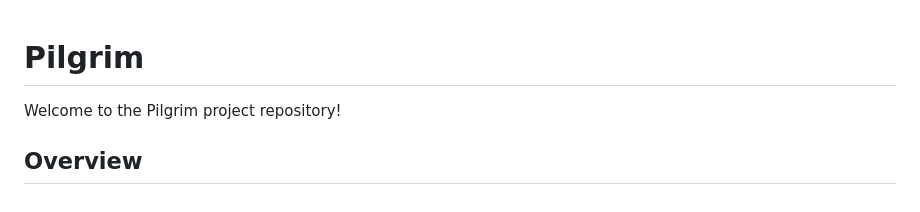
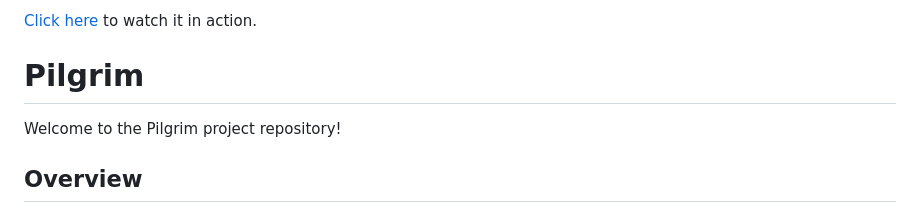
Before and after one commit to Rudra-Garg/PILGRIMAI, a Markdown page: README.md, the part around the change. Rendered like a GitHub page.

Commit message:
vercel patch

```diff
--- a/README.md
+++ b/README.md
@@ -1,3 +1,5 @@
+[Click here](https://pilgrimai.vercel.app) to watch it in action.
+
 # Pilgrim
 
 Welcome to the Pilgrim project repository!
```
